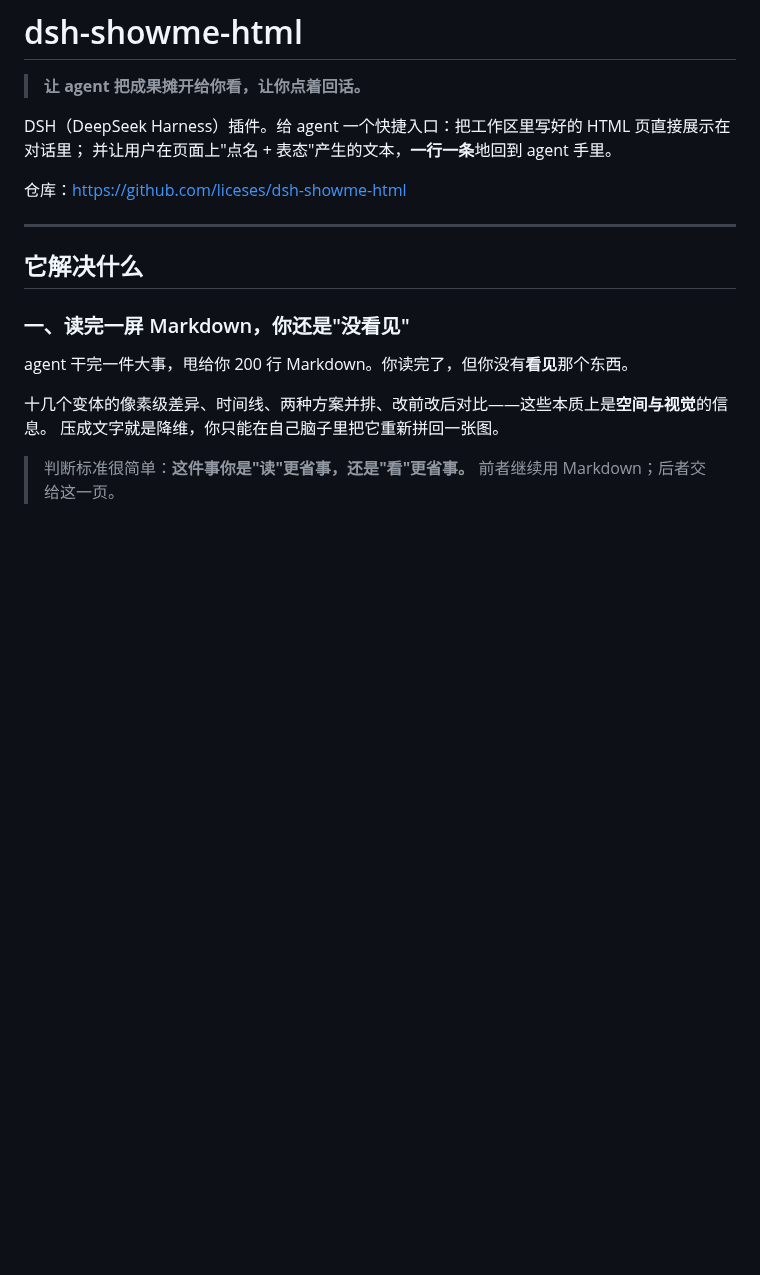
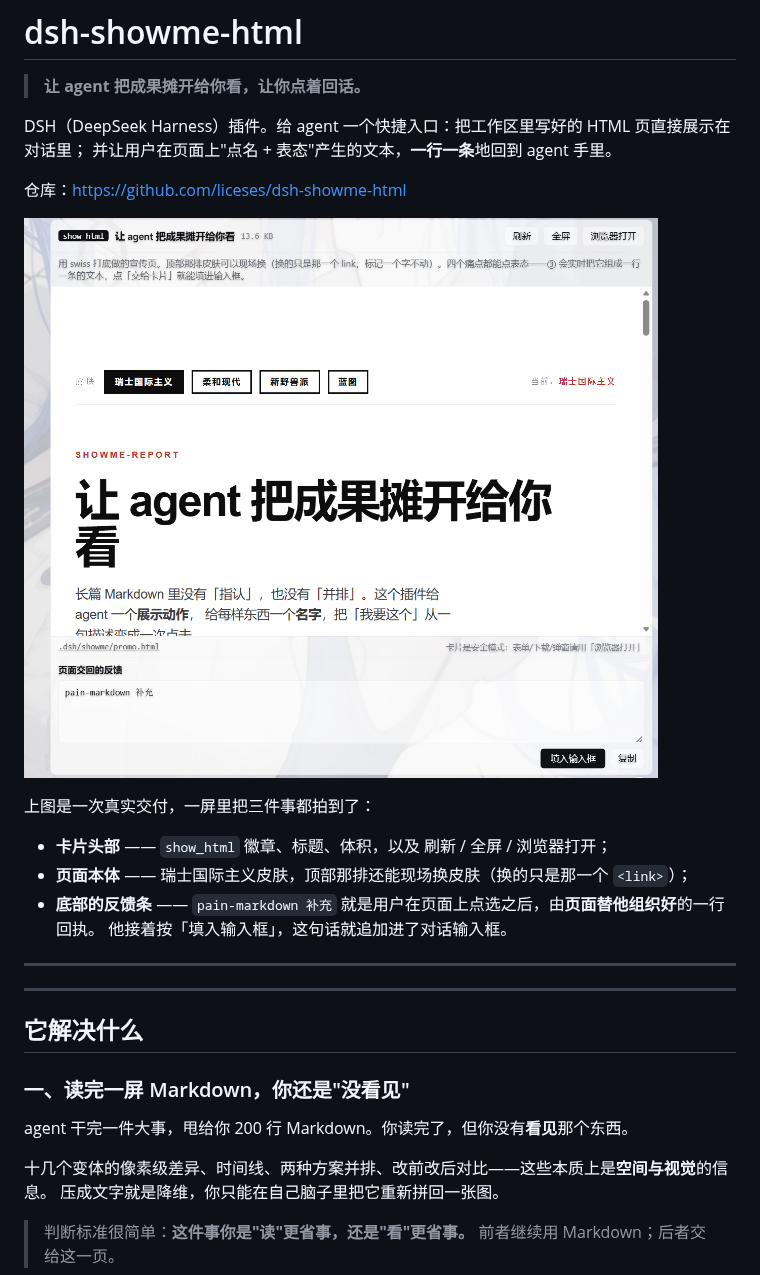
Before and after one commit to liceses/dsh-showme-html, a Markdown page: README.md, the part around the change. GitHub-like rendering; pictures changed too: docs/screenshots/overview.png (added); blank space fills up the shorter version.

Commit message:
docs: README 加上展示卡片主图
docs/screenshots/overview.png：从用户截的整屏里裁到卡片本身，
2069x1371 / 1.53MB -> 1252x1105 / 367KB。一屏拍到卡片头部、
页面本体（swiss 皮肤 + 皮肤切换条）与底部反馈条（pain-markdown 补充 →
填入输入框），正文配了三行说明告诉读者在看什么。

```diff
--- a/README.md
+++ b/README.md
@@ -6,6 +6,17 @@ DSH（DeepSeek Harness）插件。给 agent 一个快捷入口：把工作区里
 并让用户在页面上"点名 + 表态"产生的文本，**一行一条**地回到 agent 手里。
 
 仓库：<https://github.com/liceses/dsh-showme-html>
+
+![showme-report 的展示卡片](docs/screenshots/overview.png)
+
+上图是一次真实交付，一屏里把三件事都拍到了：
+
+- **卡片头部** —— `show_html` 徽章、标题、体积，以及 刷新 / 全屏 / 浏览器打开；
+- **页面本体** —— 瑞士国际主义皮肤，顶部那排还能现场换皮肤（换的只是那一个 `<link>`）；
+- **底部的反馈条** —— `pain-markdown 补充` 就是用户在页面上点选之后，由**页面替他组织好**的一行回执。
+  他接着按「填入输入框」，这句话就追加进了对话输入框。
+
+---
 
 ---
 
```
